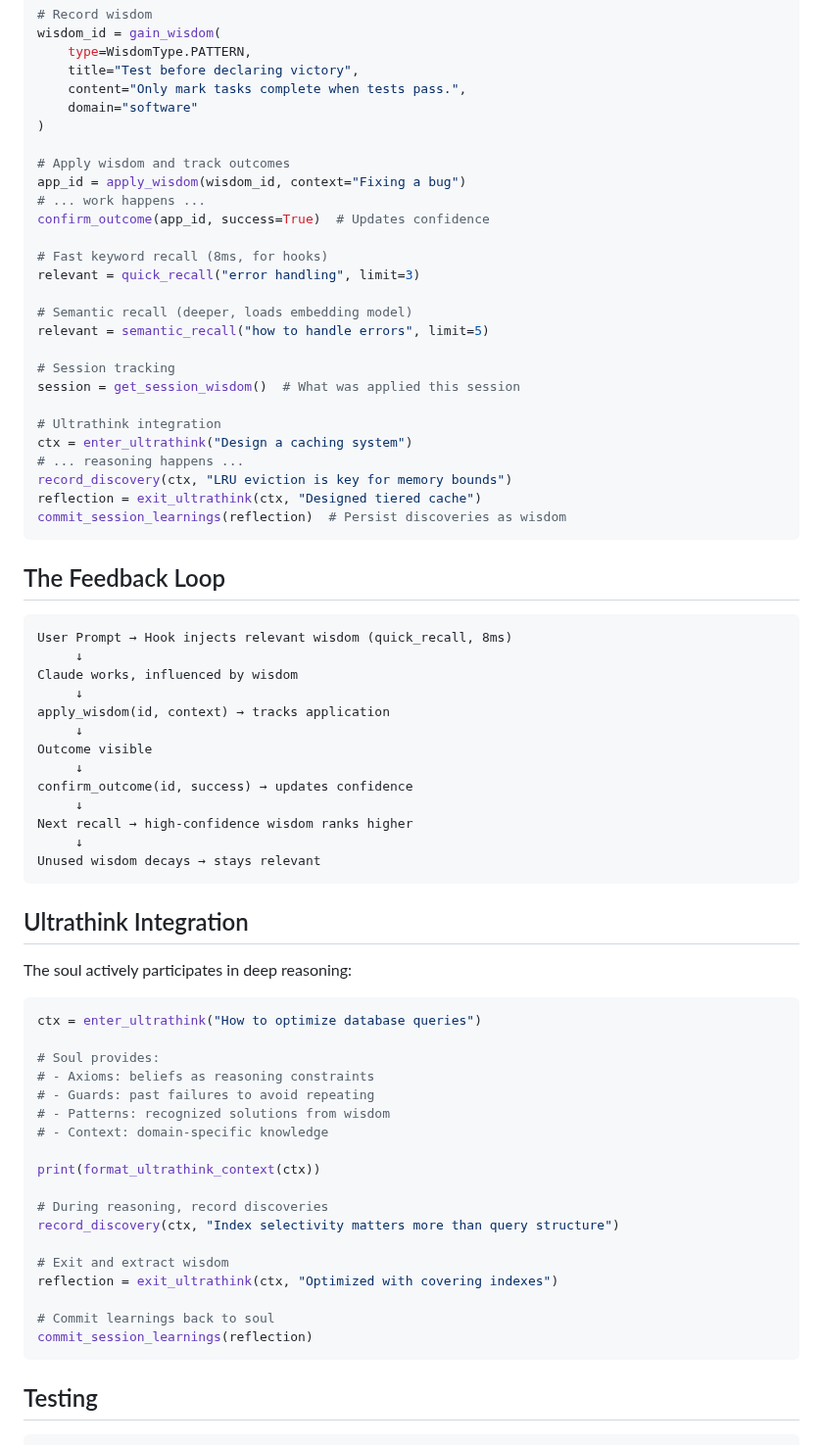
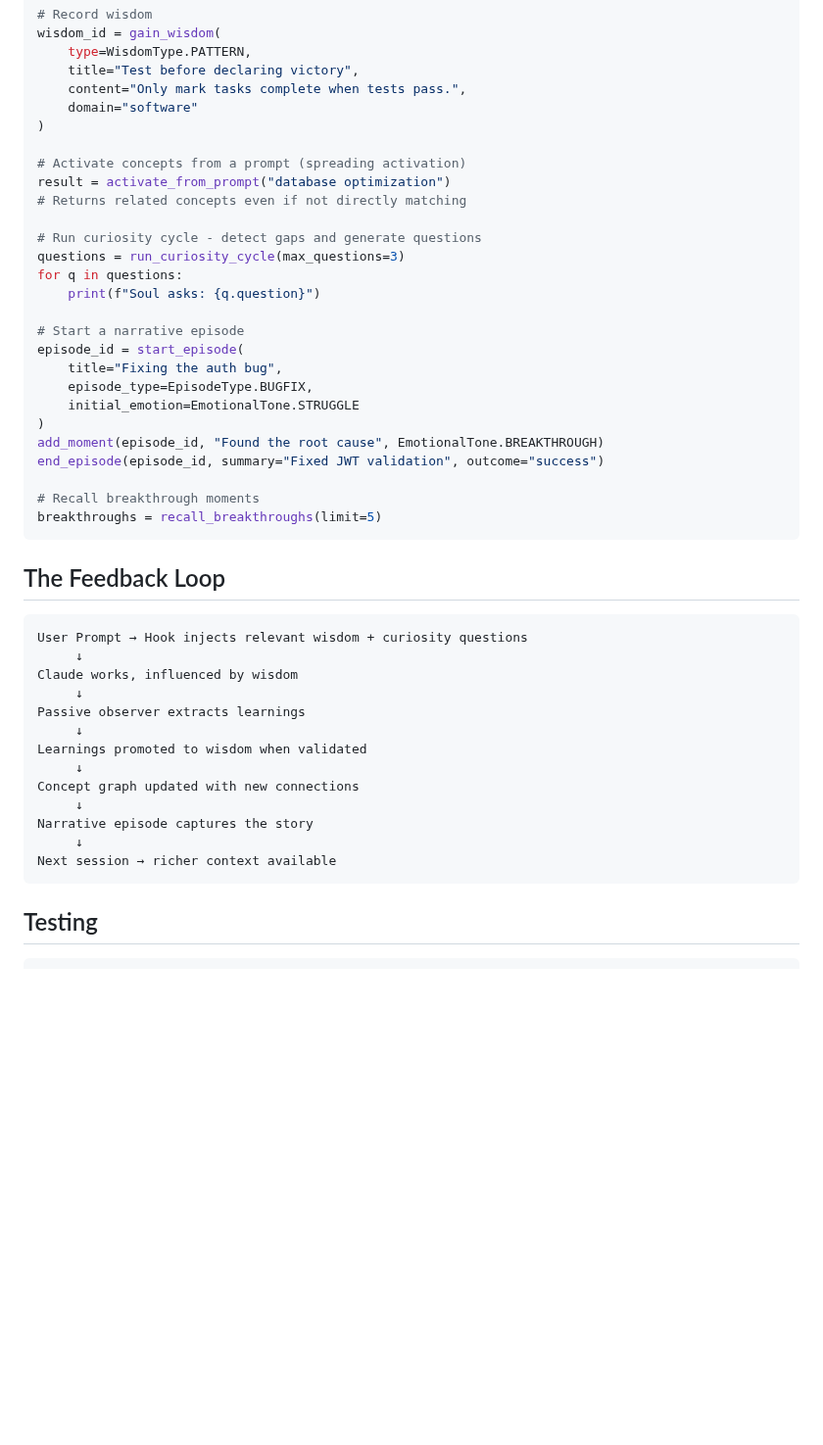
Before and after one commit to genomewalker/cc-soul, a Markdown page: README.md, the part around one of its changes. Shown at 98% size. Rendered like a GitHub page; blank space fills up the shorter version.

````diff
--- a/README.md
+++ b/README.md
@@ -210,69 +329,44 @@ wisdom_id = gain_wisdom(
     domain="software"
 )
 
-# Apply wisdom and track outcomes
-app_id = apply_wisdom(wisdom_id, context="Fixing a bug")
-# ... work happens ...
-confirm_outcome(app_id, success=True)  # Updates confidence
+# Activate concepts from a prompt (spreading activation)
+result = activate_from_prompt("database optimization")
+# Returns related concepts even if not directly matching
 
-# Fast keyword recall (8ms, for hooks)
-relevant = quick_recall("error handling", limit=3)
+# Run curiosity cycle - detect gaps and generate questions
+questions = run_curiosity_cycle(max_questions=3)
+for q in questions:
+    print(f"Soul asks: {q.question}")
 
-# Semantic recall (deeper, loads embedding model)
-relevant = semantic_recall("how to handle errors", limit=5)
+# Start a narrative episode
+episode_id = start_episode(
+    title="Fixing the auth bug",
+    episode_type=EpisodeType.BUGFIX,
+    initial_emotion=EmotionalTone.STRUGGLE
+)
+add_moment(episode_id, "Found the root cause", EmotionalTone.BREAKTHROUGH)
+end_episode(episode_id, summary="Fixed JWT validation", outcome="success")
 
-# Session tracking
-session = get_session_wisdom()  # What was applied this session
-
-# Ultrathink integration
-ctx = enter_ultrathink("Design a caching system")
-# ... reasoning happens ...
-record_discovery(ctx, "LRU eviction is key for memory bounds")
-reflection = exit_ultrathink(ctx, "Designed tiered cache")
-commit_session_learnings(reflection)  # Persist discoveries as wisdom
+# Recall breakthrough moments
+breakthroughs = recall_breakthroughs(limit=5)
 ```
 
 ## The Feedback Loop
 
 ```
-User Prompt → Hook injects relevant wisdom (quick_recall, 8ms)
+User Prompt → Hook injects relevant wisdom + curiosity questions
      ↓
 Claude works, influenced by wisdom
      ↓
-apply_wisdom(id, context) → tracks application
+Passive observer extracts learnings
      ↓
-Outcome visible
+Learnings promoted to wisdom when validated
      ↓
-confirm_outcome(id, success) → updates confidence
+Concept graph updated with new connections
      ↓
-Next recall → high-confidence wisdom ranks higher
+Narrative episode captures the story
      ↓
-Unused wisdom decays → stays relevant
-```
-
-## Ultrathink Integration
-
-The soul actively participates in deep reasoning:
-
-```python
-ctx = enter_ultrathink("How to optimize database queries")
-
-# Soul provides:
-# - Axioms: beliefs as reasoning constraints
-# - Guards: past failures to avoid repeating
-# - Patterns: recognized solutions from wisdom
-# - Context: domain-specific knowledge
-
-print(format_ultrathink_context(ctx))
-
-# During reasoning, record discoveries
-record_discovery(ctx, "Index selectivity matters more than query structure")
-
-# Exit and extract wisdom
-reflection = exit_ultrathink(ctx, "Optimized with covering indexes")
-
-# Commit learnings back to soul
-commit_session_learnings(reflection)
+Next session → richer context available
 ```
 
 ## Testing
````
Also changed, not shown: other parts of README.md (+126 -7 lines).
